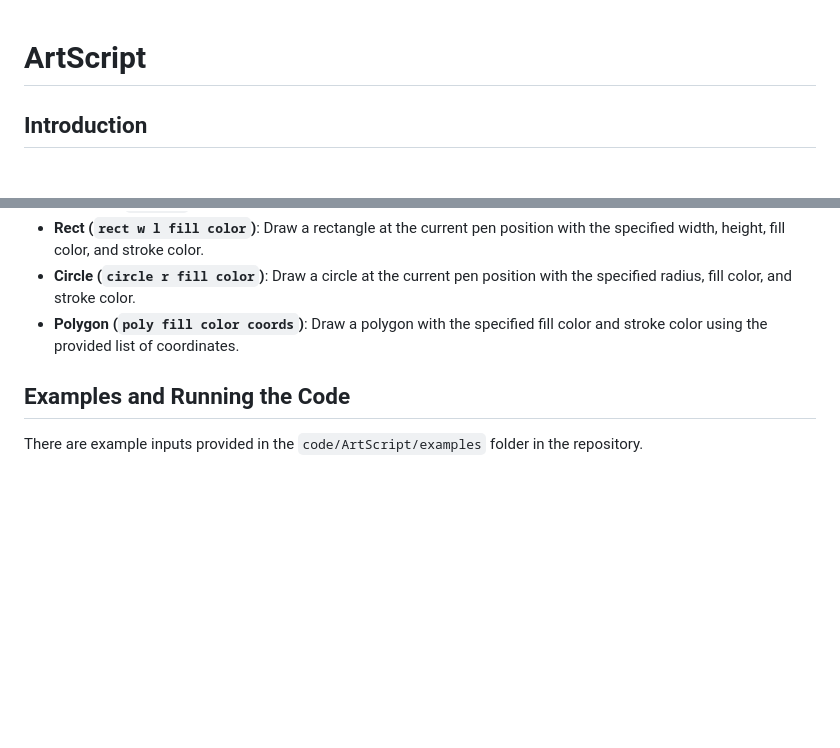
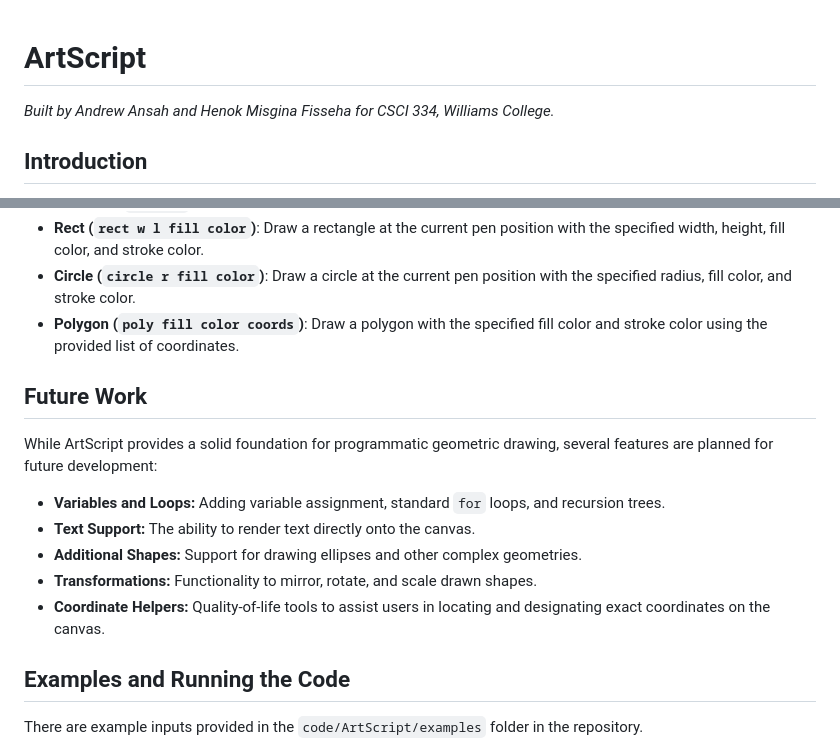
Before and after one commit to nanaNdrew/ArtScript, a Markdown page: README.md, 2 parts joined by grey strips. Drawn GitHub-style; blank space fills up the shorter version.

Commit message:
Add authorship and Future Work section to README

```diff
--- a/README.md
+++ b/README.md
@@ -1,4 +1,6 @@
 # ArtScript
+
+*Built by Andrew Ansah and Henok Misgina Fisseha for CSCI 334, Williams College.*
 
 ## Introduction
 ArtScript is designed specifically for creating geometrically intricate artwork, particularly focusing on the use of polygons and points on a coordinate plane. ArtScript blends the elegance of mathematical shapes with the creative expression of visual art. ArtScript provides built-in functions for drawing basic shapes like lines, circles, and polygons, and empowers artists to encapsulate complex patterns into reusable functions. It’s a playground for those who want to explore the beauty of geometry through code.
@@ -50,6 +52,14 @@ Our primary primitives are commands which can be executed in order. The combinin
 * **Circle (`circle r fill color`)**: Draw a circle at the current pen position with the specified radius, fill color, and stroke color.
 * **Polygon (`poly fill color coords`)**: Draw a polygon with the specified fill color and stroke color using the provided list of coordinates.
 
+## Future Work
+While ArtScript provides a solid foundation for programmatic geometric drawing, several features are planned for future development:
+* **Variables and Loops:** Adding variable assignment, standard `for` loops, and recursion trees.
+* **Text Support:** The ability to render text directly onto the canvas.
+* **Additional Shapes:** Support for drawing ellipses and other complex geometries.
+* **Transformations:** Functionality to mirror, rotate, and scale drawn shapes.
+* **Coordinate Helpers:** Quality-of-life tools to assist users in locating and designating exact coordinates on the canvas.
+
 ## Examples and Running the Code
 
 There are example inputs provided in the `code/ArtScript/examples` folder in the repository.
```
